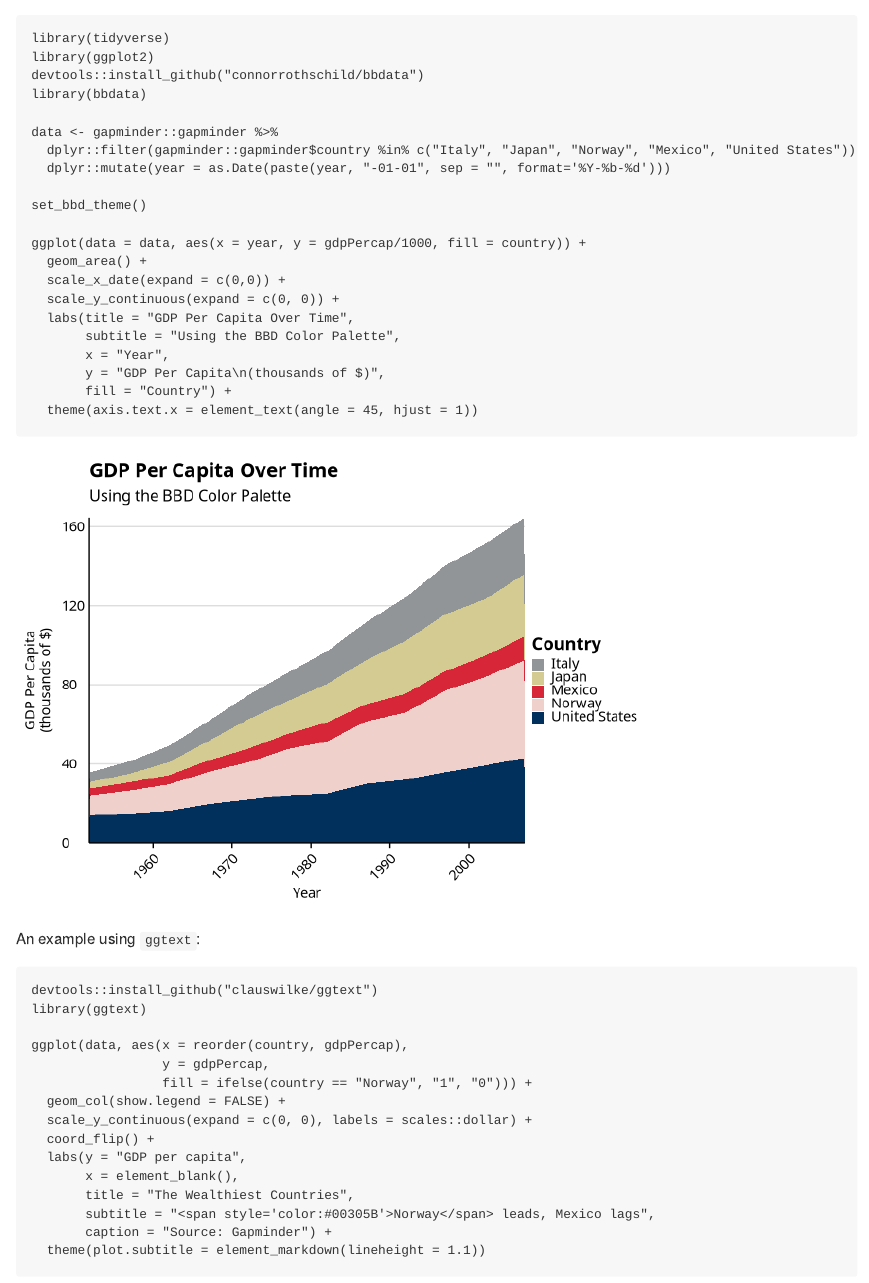
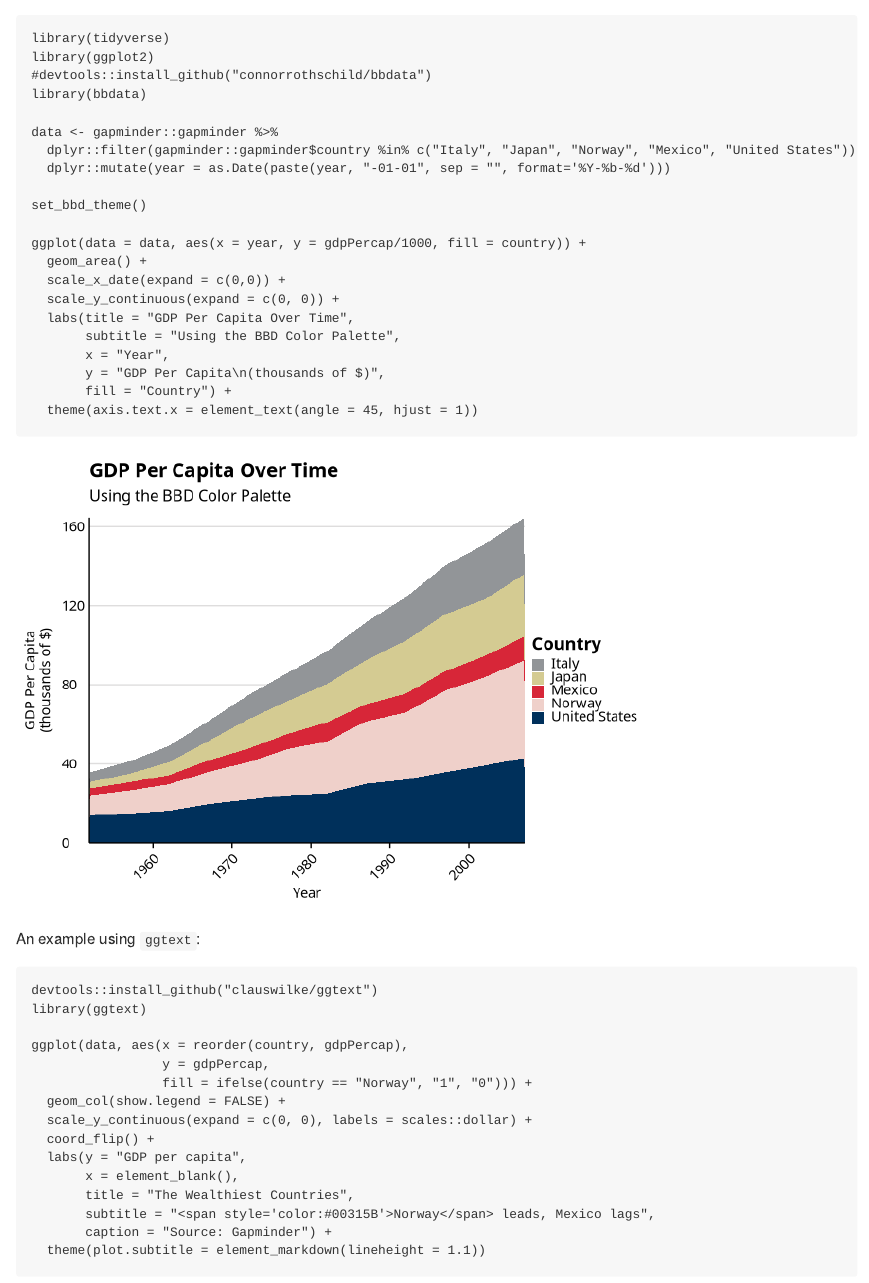
Before and after one commit to connorrothschild/bbdata, an R Markdown document (README.Rmd): the page in a window 1100 px wide, from its top. Rendered offline with R 4.5, knitr and Pandoc, with nearby package versions; code that draws random numbers runs with fixed seeds of ours; the gapminder table comes from the copy in Python's plotly package.

Commit message:
fix color

````diff
--- a/README.Rmd
+++ b/README.Rmd
@@ -12,7 +12,7 @@ knitr::opts_chunk$set(echo = TRUE, warning = FALSE, message = FALSE)
 ```{r}
 library(tidyverse)
 library(ggplot2)
-devtools::install_github("connorrothschild/bbdata")
+#devtools::install_github("connorrothschild/bbdata")
 library(bbdata)
 
 data <- gapminder::gapminder %>%
@@ -48,7 +48,7 @@ ggplot(data, aes(x = reorder(country, gdpPercap),
   labs(y = "GDP per capita",
        x = element_blank(),
        title = "The Wealthiest Countries",
-       subtitle = "<span style='color:#00305B'>Norway</span> leads, Mexico lags",
+       subtitle = "<span style='color:#00315B'>Norway</span> leads, Mexico lags",
        caption = "Source: Gapminder") +
   theme(plot.subtitle = element_markdown(lineheight = 1.1))
 ```
````
Also changed, not shown: README.md, 1 other file.
